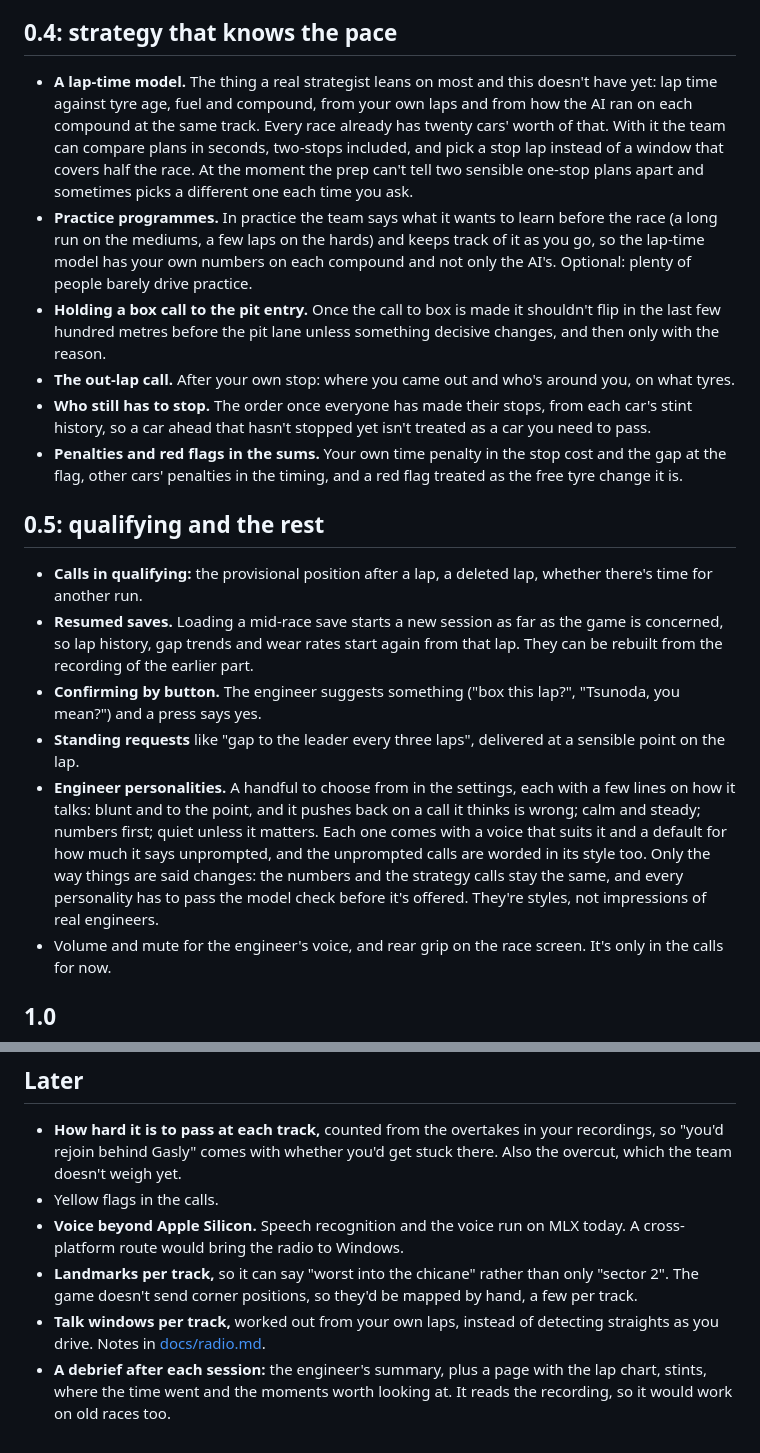
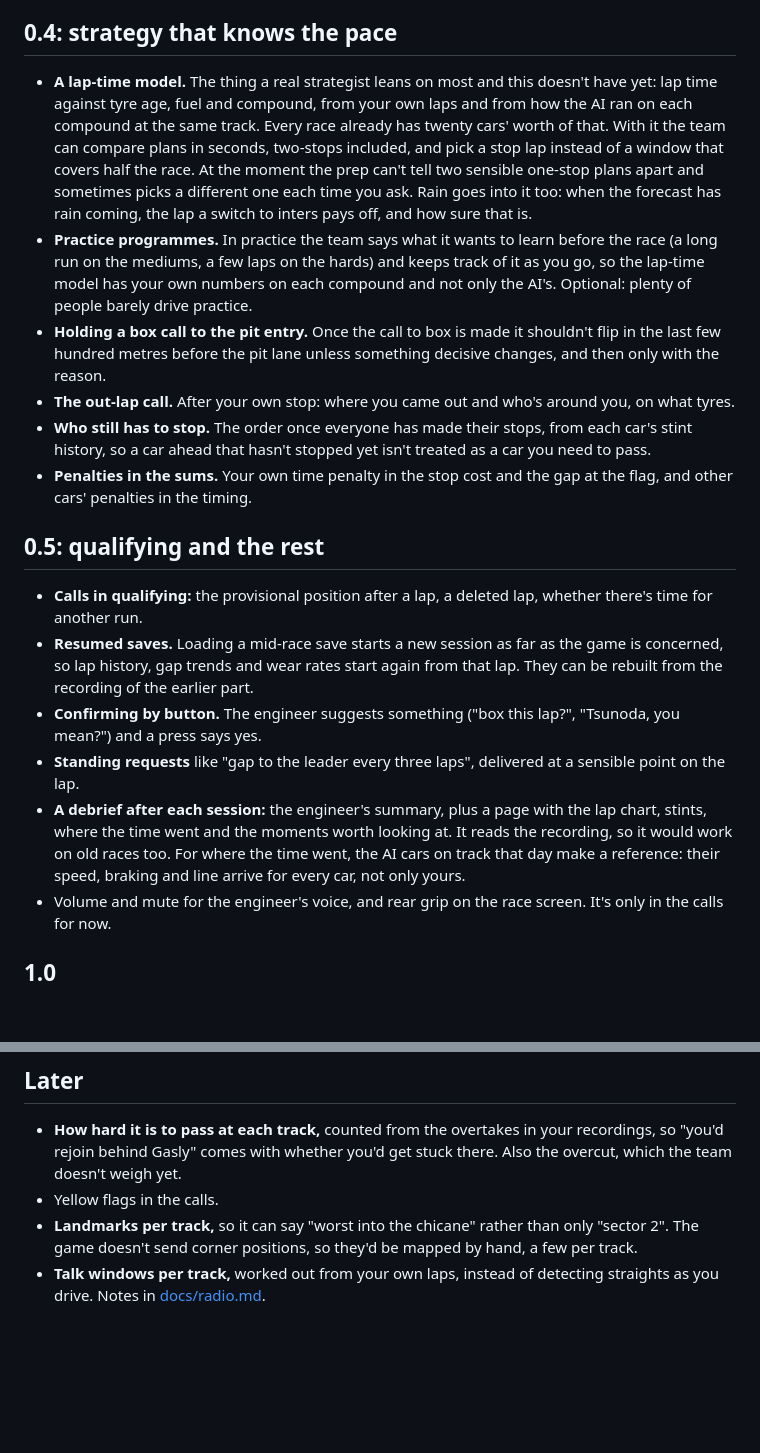
Before and after one commit to MartianRiver/lift-and-coast, a Markdown page: ROADMAP.md, 2 parts joined by grey strips. Rendered like a GitHub page; blank space fills up the shorter version.

```diff
--- a/ROADMAP.md
+++ b/ROADMAP.md
@@ -28,12 +35,12 @@ What I'm working on and what I'd like to get to, grouped by the version it's mea
 
 ## 0.4: strategy that knows the pace
 
-- **A lap-time model.** The thing a real strategist leans on most and this doesn't have yet: lap time against tyre age, fuel and compound, from your own laps and from how the AI ran on each compound at the same track. Every race already has twenty cars' worth of that. With it the team can compare plans in seconds, two-stops included, and pick a stop lap instead of a window that covers half the race. At the moment the prep can't tell two sensible one-stop plans apart and sometimes picks a different one each time you ask.
+- **A lap-time model.** The thing a real strategist leans on most and this doesn't have yet: lap time against tyre age, fuel and compound, from your own laps and from how the AI ran on each compound at the same track. Every race already has twenty cars' worth of that. With it the team can compare plans in seconds, two-stops included, and pick a stop lap instead of a window that covers half the race. At the moment the prep can't tell two sensible one-stop plans apart and sometimes picks a different one each time you ask. Rain goes into it too: when the forecast has rain coming, the lap a switch to inters pays off, and how sure that is.
 - **Practice programmes.** In practice the team says what it wants to learn before the race (a long run on the mediums, a few laps on the hards) and keeps track of it as you go, so the lap-time model has your own numbers on each compound and not only the AI's. Optional: plenty of people barely drive practice.
 - **Holding a box call to the pit entry.** Once the call to box is made it shouldn't flip in the last few hundred metres before the pit lane unless something decisive changes, and then only with the reason.
 - **The out-lap call.** After your own stop: where you came out and who's around you, on what tyres.
 - **Who still has to stop.** The order once everyone has made their stops, from each car's stint history, so a car ahead that hasn't stopped yet isn't treated as a car you need to pass.
-- **Penalties and red flags in the sums.** Your own time penalty in the stop cost and the gap at the flag, other cars' penalties in the timing, and a red flag treated as the free tyre change it is.
+- **Penalties in the sums.** Your own time penalty in the stop cost and the gap at the flag, and other cars' penalties in the timing.
 
 ## 0.5: qualifying and the rest
 
@@ -41,7 +48,7 @@ What I'm working on and what I'd like to get to, grouped by the version it's mea
 - **Resumed saves.** Loading a mid-race save starts a new session as far as the game is concerned, so lap history, gap trends and wear rates start again from that lap. They can be rebuilt from the recording of the earlier part.
 - **Confirming by button.** The engineer suggests something ("box this lap?", "Tsunoda, you mean?") and a press says yes.
 - **Standing requests** like "gap to the leader every three laps", delivered at a sensible point on the lap.
-- **Engineer personalities.** A handful to choose from in the settings, each with a few lines on how it talks: blunt and to the point, and it pushes back on a call it thinks is wrong; calm and steady; numbers first; quiet unless it matters. Each one comes with a voice that suits it and a default for how much it says unprompted, and the unprompted calls are worded in its style too. Only the way things are said changes: the numbers and the strategy calls stay the same, and every personality has to pass the model check before it's offered. They're styles, not impressions of real engineers.
+- **A debrief after each session:** the engineer's summary, plus a page with the lap chart, stints, where the time went and the moments worth looking at. It reads the recording, so it would work on old races too. For where the time went, the AI cars on track that day make a reference: their speed, braking and line arrive for every car, not only yours.
 - Volume and mute for the engineer's voice, and rear grip on the race screen. It's only in the calls for now.
 
 ## 1.0
@@ -60,7 +67,5 @@ When people other than me can set it up and use it without help: setup in the br
 
 - **How hard it is to pass at each track,** counted from the overtakes in your recordings, so "you'd rejoin behind Gasly" comes with whether you'd get stuck there. Also the overcut, which the team doesn't weigh yet.
 - Yellow flags in the calls.
-- **Voice beyond Apple Silicon.** Speech recognition and the voice run on MLX today. A cross-platform route would bring the radio to Windows.
 - **Landmarks per track,** so it can say "worst into the chicane" rather than only "sector 2". The game doesn't send corner positions, so they'd be mapped by hand, a few per track.
 - **Talk windows per track,** worked out from your own laps, instead of detecting straights as you drive. Notes in [docs/radio.md](docs/radio.md).
-- **A debrief after each session:** the engineer's summary, plus a page with the lap chart, stints, where the time went and the moments worth looking at. It reads the recording, so it would work on old races too.
```
Also changed, not shown: other parts of ROADMAP.md (+10 -3 lines), README.md (+4 -4 lines), docs/radio.md (+10 -10 lines).
